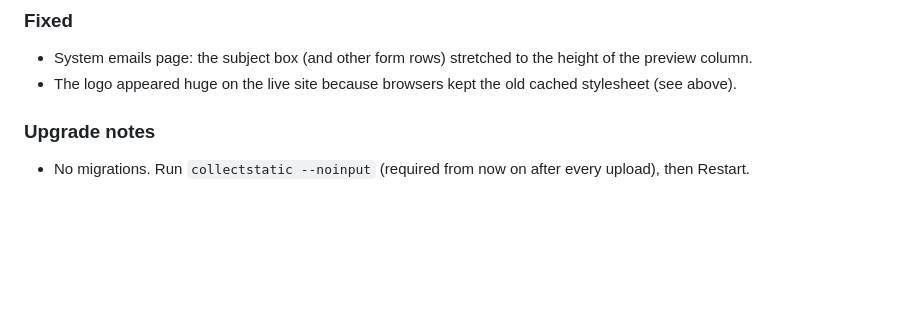
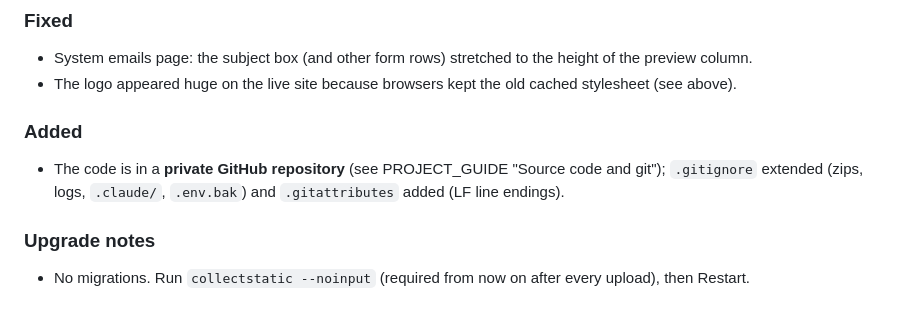
Before and after one commit to UserYahya/wikischolar, a Markdown page: CHANGELOG.md, the part around the change. Rendered like a GitHub page; blank space fills up the shorter version.

```diff
--- a/CHANGELOG.md
+++ b/CHANGELOG.md
@@ -19,6 +19,10 @@ affects (see "Keeping the docs current" in [`PROJECT_GUIDE.md`](PROJECT_GUIDE.md
 ### Fixed
 - System emails page: the subject box (and other form rows) stretched to the height of the preview column.
 - The logo appeared huge on the live site because browsers kept the old cached stylesheet (see above).
+
+### Added
+- The code is in a **private GitHub repository** (see PROJECT_GUIDE "Source code and git"); `.gitignore` extended
+  (zips, logs, `.claude/`, `.env.bak`) and `.gitattributes` added (LF line endings).
 
 ### Upgrade notes
 - No migrations. Run `collectstatic --noinput` (required from now on after every upload), then Restart.
```
Also changed, not shown: PROJECT_GUIDE.md (+14 -0 lines).
